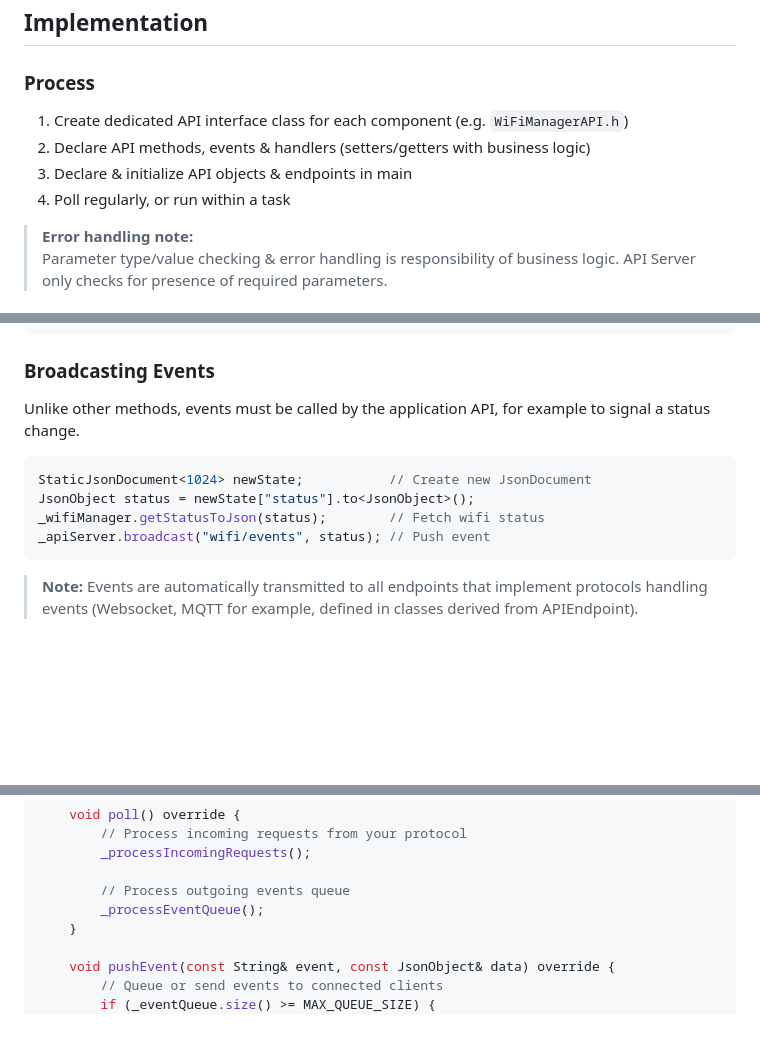
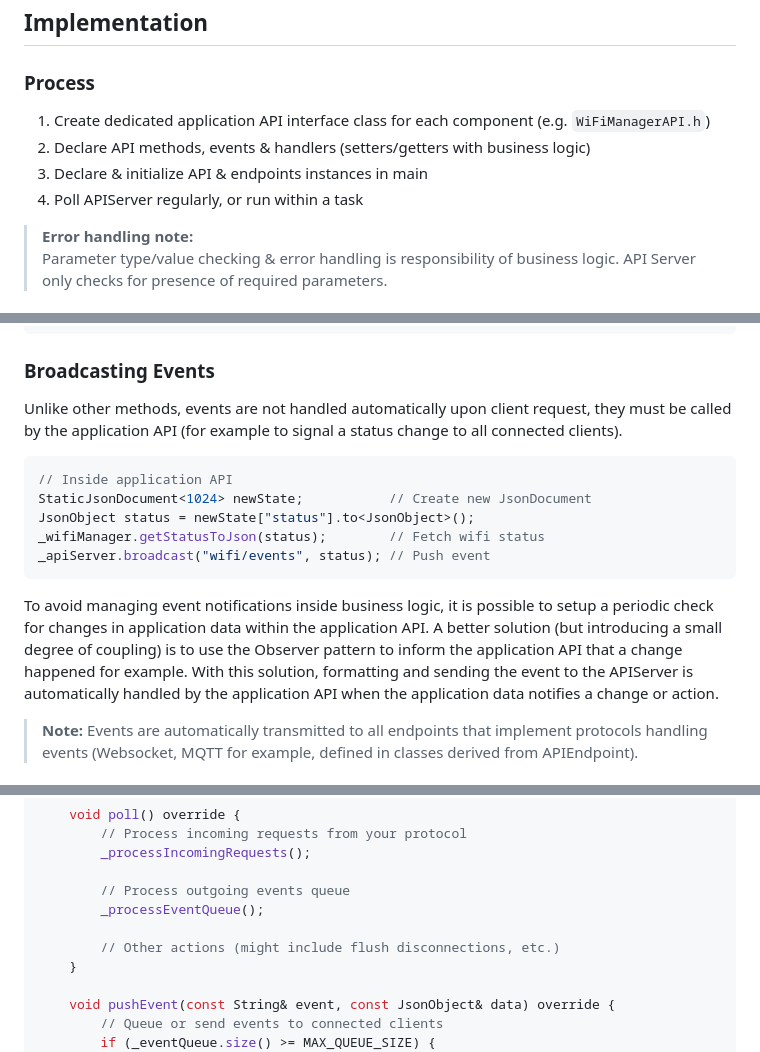
Before and after one commit to pierrejay/esp32-wifi-api-dev, a Markdown page: lib/APIServer/README.md, 3 parts joined by grey strips. Drawn GitHub-style; blank space fills up the shorter version.

Commit message:
Update APIServer docs

````diff
--- a/lib/APIServer/README.md
+++ b/lib/APIServer/README.md
@@ -119,10 +119,10 @@ sequenceDiagram
 ## Implementation
 
 ### Process
-1. Create dedicated API interface class for each component (e.g. `WiFiManagerAPI.h`)
+1. Create dedicated application API interface class for each component (e.g. `WiFiManagerAPI.h`)
 2. Declare API methods, events & handlers (setters/getters with business logic)
-3. Declare & initialize API objects & endpoints in main
-4. Poll regularly, or run within a task
+3. Declare & initialize API & endpoints instances in main
+4. Poll APIServer regularly, or run within a task
 
 > **Error handling note:**
 > Parameter type/value checking & error handling is responsibility of business logic.
@@ -279,15 +279,17 @@ apiServer.registerMethod("wifi/events",
 ```
 
 ### Broadcasting Events
-Unlike other methods, events must be called by the application API, for example to signal a status change.
+Unlike other methods, events are not handled automatically upon client request, they must be called by the application API (for example to signal a status change to all connected clients).
 
 ```cpp
+// Inside application API
 StaticJsonDocument<1024> newState;           // Create new JsonDocument
 JsonObject status = newState["status"].to<JsonObject>();
 _wifiManager.getStatusToJson(status);        // Fetch wifi status
 _apiServer.broadcast("wifi/events", status); // Push event
 ```
-
+To avoid managing event notifications inside business logic, it is possible to setup a periodic check for changes in application data within the application API.
+A better solution (but introducing a small degree of coupling) is to use the Observer pattern to inform the application API that a change happened for example. With this solution, formatting and sending the event to the APIServer is automatically handled by the application API when the application data notifies a change or action.
 > **Note:** Events are automatically transmitted to all endpoints that implement protocols handling events (Websocket, MQTT for example, defined in classes derived from APIEndpoint).
 
 ### Naming Patterns
@@ -407,6 +409,8 @@ public:
 
         // Process outgoing events queue
         _processEventQueue();
+
+        // Other actions (might include flush disconnections, etc.)
     }
 
     void pushEvent(const String& event, const JsonObject& data) override {
````
